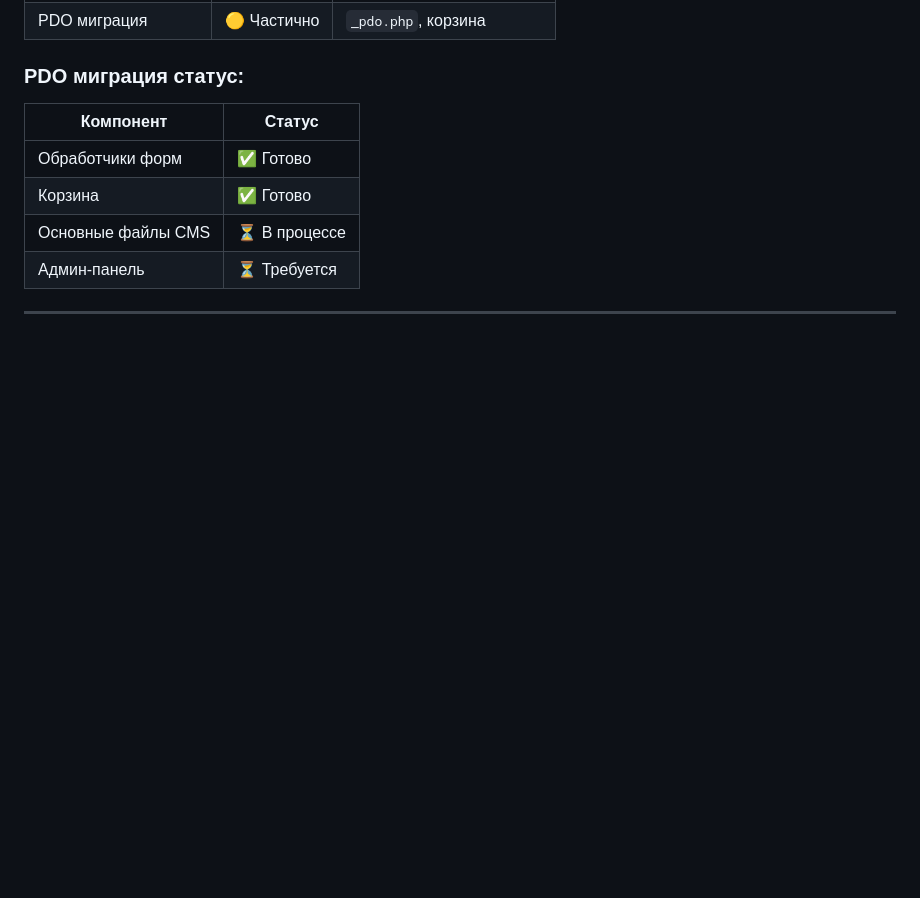
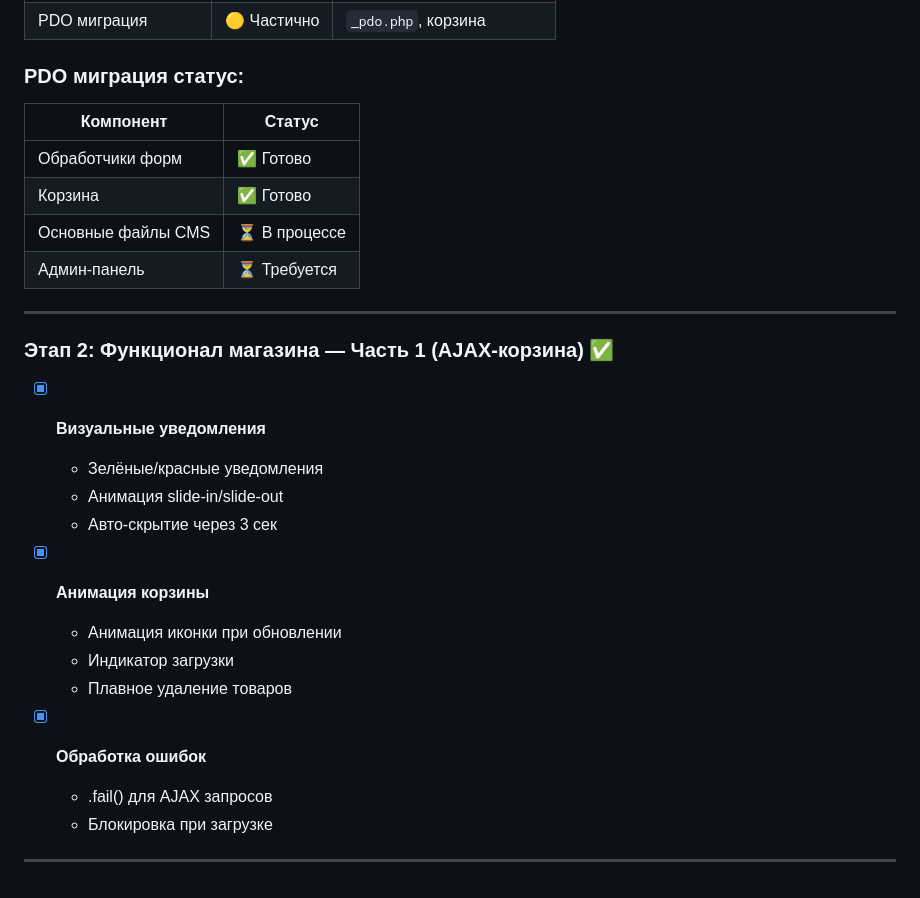
Before and after one commit to TemplarD/meritel, a Markdown page: IMPROVEMENT_PLAN.md, the part around the change. Rendered like a GitHub page; blank space fills up the shorter version.

Commit message:
📝 Обновлён план: AJAX-корзина выполнена

```diff
--- a/IMPROVEMENT_PLAN.md
+++ b/IMPROVEMENT_PLAN.md
@@ -295,3 +295,21 @@ jQuery 1.4 → 3.7
 | Админ-панель | ⏳ Требуется |
 
 ---
+
+### Этап 2: Функционал магазина — Часть 1 (AJAX-корзина) ✅
+
+- [x] **Визуальные уведомления**
+  - Зелёные/красные уведомления
+  - Анимация slide-in/slide-out
+  - Авто-скрытие через 3 сек
+
+- [x] **Анимация корзины**
+  - Анимация иконки при обновлении
+  - Индикатор загрузки
+  - Плавное удаление товаров
+
+- [x] **Обработка ошибок**
+  - .fail() для AJAX запросов
+  - Блокировка при загрузке
+
+---
```
